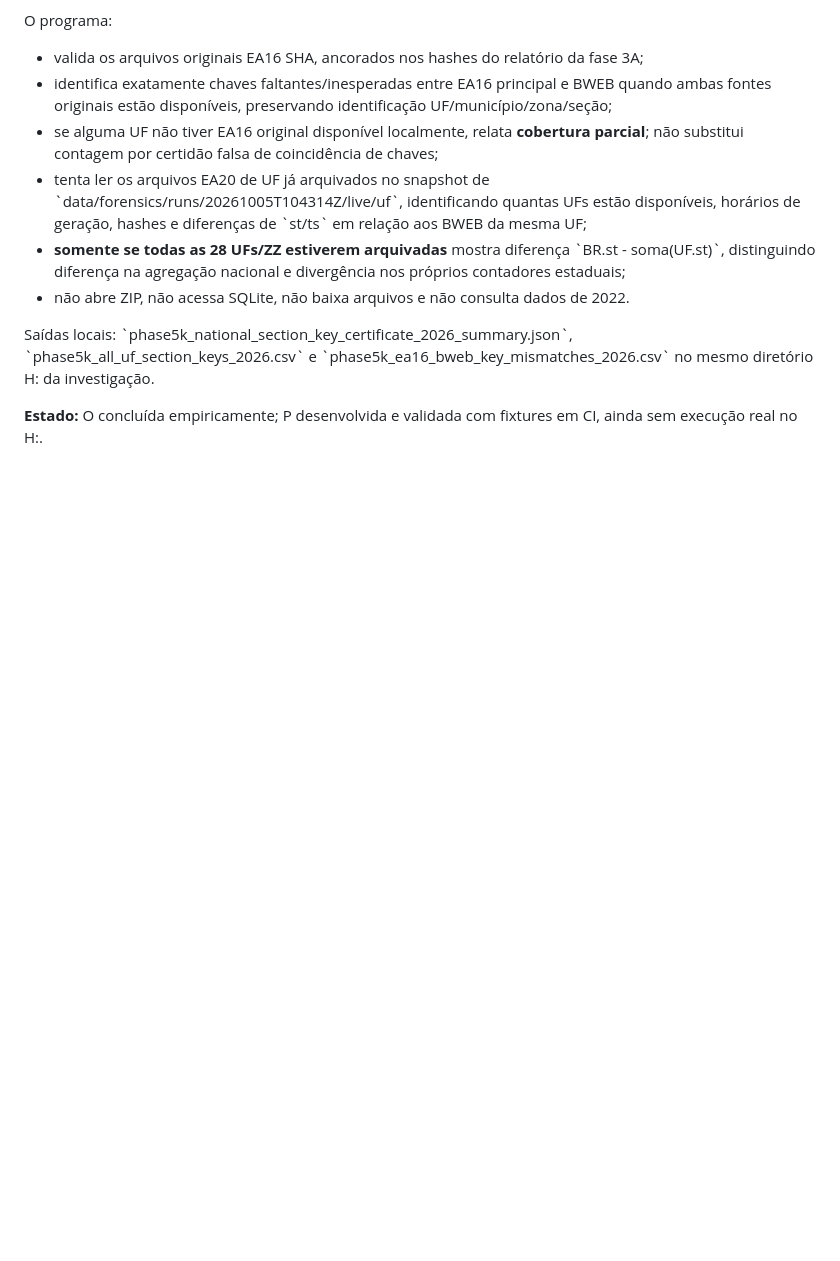
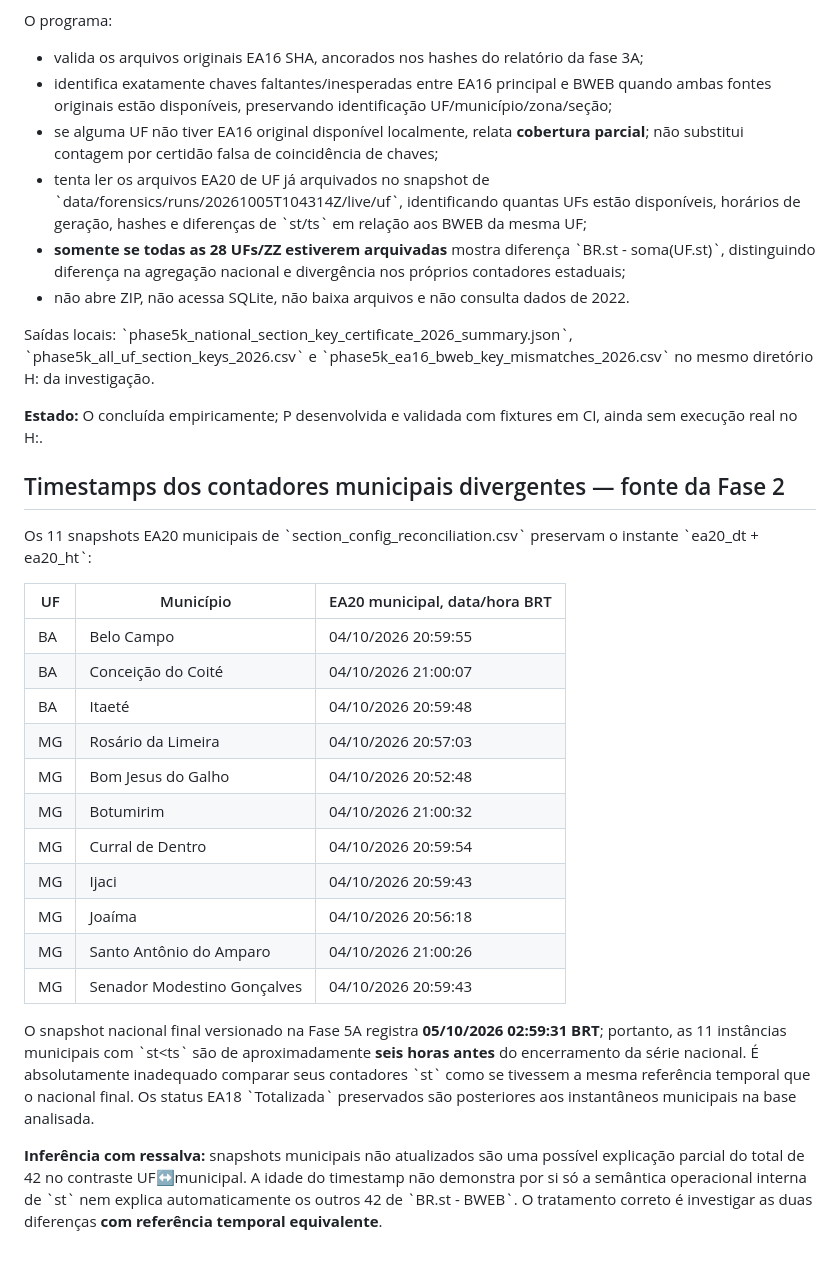
Before and after one commit to rubentrancoso/TSE, a Markdown page: docs/FASE5J_CONCILIACAO_42_SECOES_2026.md, the part around the change. Drawn GitHub-style; blank space fills up the shorter version.

Commit message:
docs: documentar timestamps antigos nos 11 EA20 municipais e cuidado com referencia temporal

```diff
--- a/docs/FASE5J_CONCILIACAO_42_SECOES_2026.md
+++ b/docs/FASE5J_CONCILIACAO_42_SECOES_2026.md
@@ -160,3 +160,40 @@ no mesmo diretório H: da investigação.
 
 **Estado:** O concluída empiricamente; P desenvolvida e
 validada com fixtures em CI, ainda sem execução real no H:.
+
+
+## Timestamps dos contadores municipais divergentes — fonte da Fase 2
+
+Os 11 snapshots EA20 municipais de \`section_config_reconciliation.csv\`
+preservam o instante \`ea20_dt + ea20_ht\`:
+
+| UF | Município | EA20 municipal, data/hora BRT |
+|---|---|---|
+| BA | Belo Campo | 04/10/2026 20:59:55 |
+| BA | Conceição do Coité | 04/10/2026 21:00:07 |
+| BA | Itaeté | 04/10/2026 20:59:48 |
+| MG | Rosário da Limeira | 04/10/2026 20:57:03 |
+| MG | Bom Jesus do Galho | 04/10/2026 20:52:48 |
+| MG | Botumirim | 04/10/2026 21:00:32 |
+| MG | Curral de Dentro | 04/10/2026 20:59:54 |
+| MG | Ijaci | 04/10/2026 20:59:43 |
+| MG | Joaíma | 04/10/2026 20:56:18 |
+| MG | Santo Antônio do Amparo | 04/10/2026 21:00:26 |
+| MG | Senador Modestino Gonçalves | 04/10/2026 20:59:43 |
+
+O snapshot nacional final versionado na Fase 5A registra
+**05/10/2026 02:59:31 BRT**; portanto, as 11 instâncias
+municipais com \`st<ts\` são de aproximadamente **seis horas
+antes** do encerramento da série nacional. É absolutamente
+inadequado comparar seus contadores \`st\` como se tivessem
+a mesma referência temporal que o nacional final. Os
+status EA18 \`Totalizada\` preservados são posteriores aos
+instantâneos municipais na base analisada.
+
+**Inferência com ressalva:** snapshots municipais não atualizados
+são uma possível explicação parcial do total de 42 no
+contraste UF↔municipal. A idade do timestamp não demonstra
+por si só a semântica operacional interna de \`st\` nem
+explica automaticamente os outros 42 de \`BR.st - BWEB\`.
+O tratamento correto é investigar as duas diferenças
+**com referência temporal equivalente**.
```
